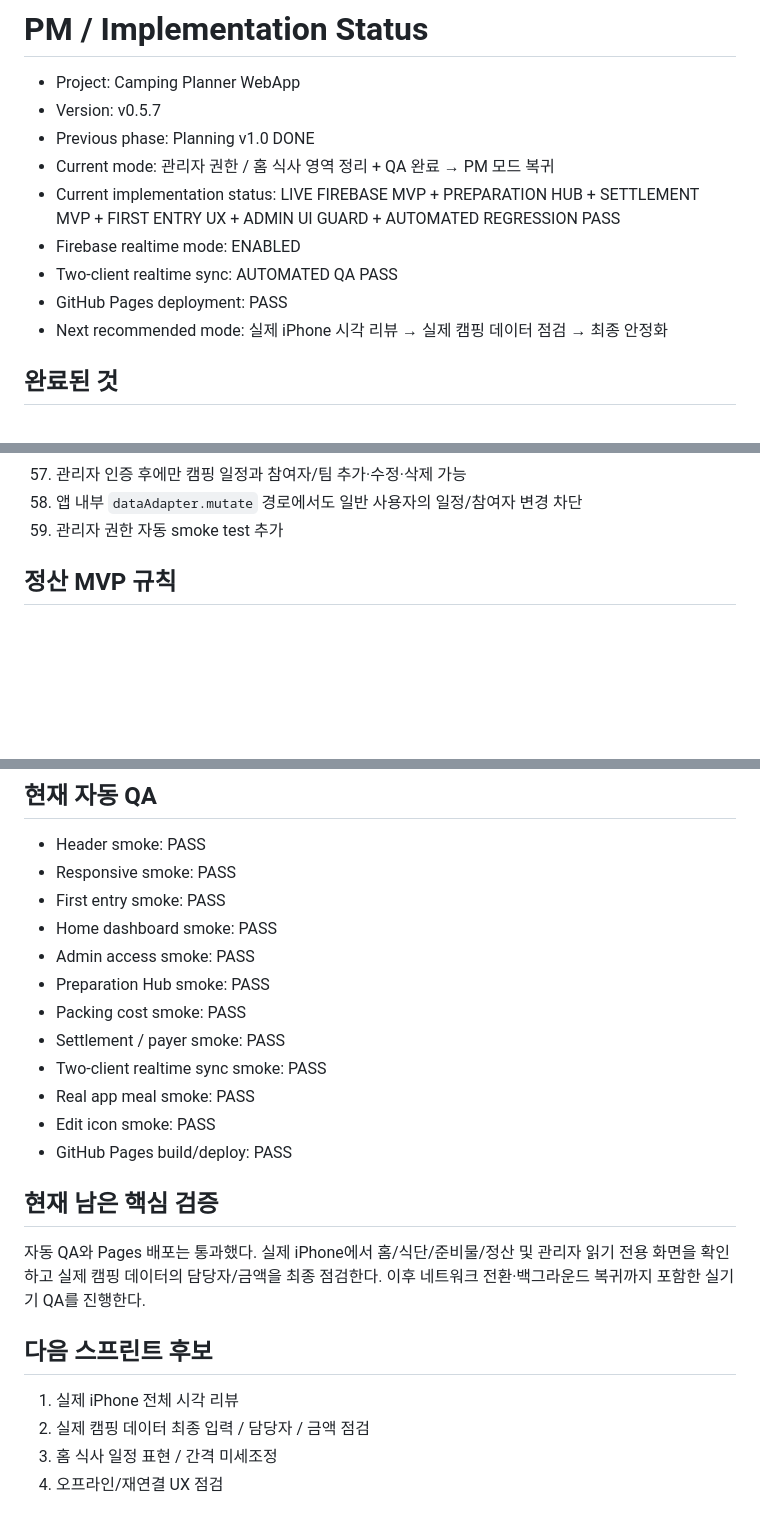
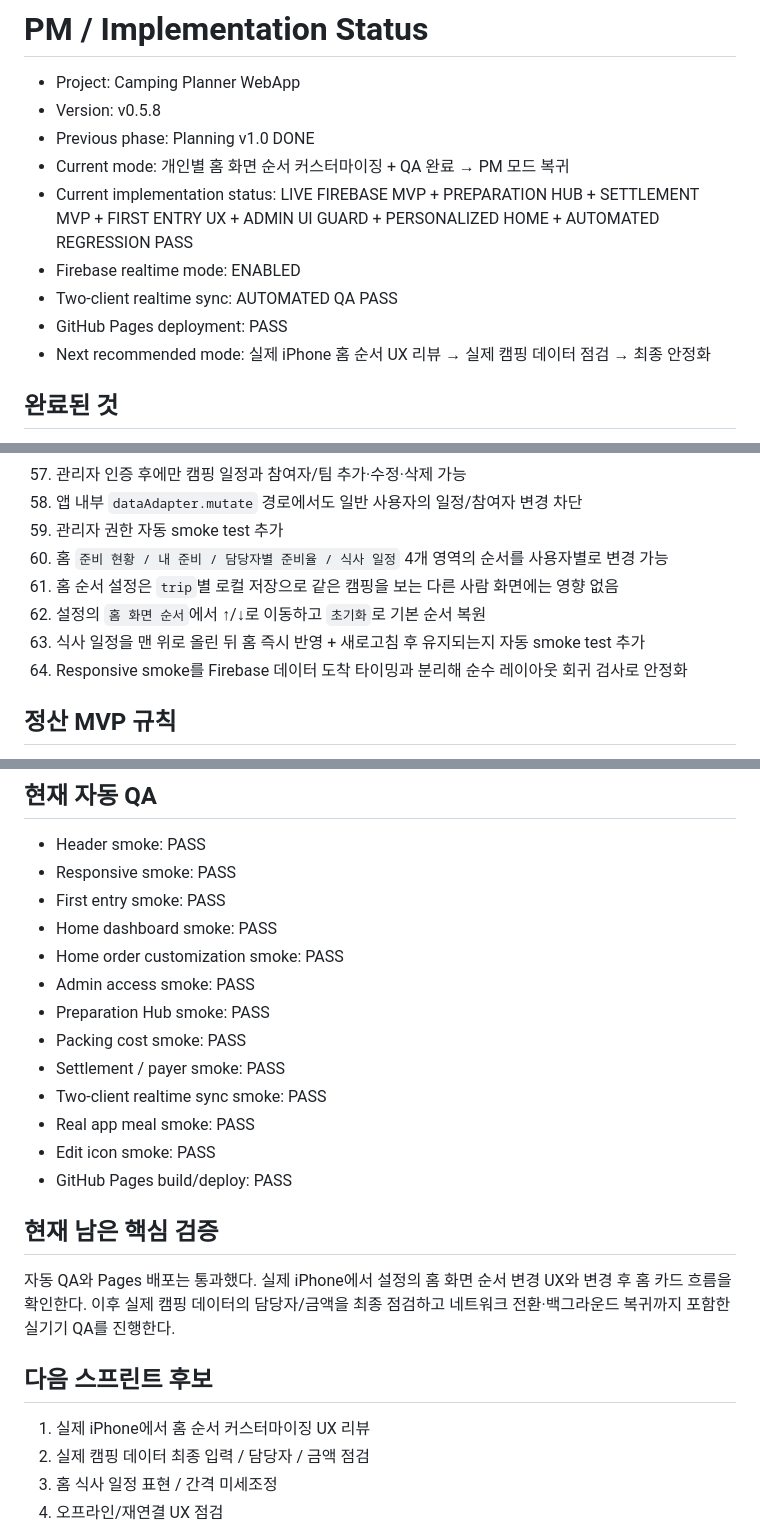
Before and after one commit to ureka01-creator/camping-planner, a Markdown page: IMPLEMENTATION_STATUS.md, 3 parts joined by grey strips. GitHub-like rendering; blank space fills up the shorter version.

Commit message:
Document personalized home ordering

```diff
--- a/IMPLEMENTATION_STATUS.md
+++ b/IMPLEMENTATION_STATUS.md
@@ -1,14 +1,14 @@
 # PM / Implementation Status
 
 - Project: Camping Planner WebApp
-- Version: v0.5.7
+- Version: v0.5.8
 - Previous phase: Planning v1.0 DONE
-- Current mode: 관리자 권한 / 홈 식사 영역 정리 + QA 완료 → PM 모드 복귀
-- Current implementation status: LIVE FIREBASE MVP + PREPARATION HUB + SETTLEMENT MVP + FIRST ENTRY UX + ADMIN UI GUARD + AUTOMATED REGRESSION PASS
+- Current mode: 개인별 홈 화면 순서 커스터마이징 + QA 완료 → PM 모드 복귀
+- Current implementation status: LIVE FIREBASE MVP + PREPARATION HUB + SETTLEMENT MVP + FIRST ENTRY UX + ADMIN UI GUARD + PERSONALIZED HOME + AUTOMATED REGRESSION PASS
 - Firebase realtime mode: ENABLED
 - Two-client realtime sync: AUTOMATED QA PASS
 - GitHub Pages deployment: PASS
-- Next recommended mode: 실제 iPhone 시각 리뷰 → 실제 캠핑 데이터 점검 → 최종 안정화
+- Next recommended mode: 실제 iPhone 홈 순서 UX 리뷰 → 실제 캠핑 데이터 점검 → 최종 안정화
 
 ## 완료된 것
 1. 모바일 앱 셸 / 하단 4탭
@@ -70,6 +70,11 @@
 57. 관리자 인증 후에만 캠핑 일정과 참여자/팀 추가·수정·삭제 가능
 58. 앱 내부 `dataAdapter.mutate` 경로에서도 일반 사용자의 일정/참여자 변경 차단
 59. 관리자 권한 자동 smoke test 추가
+60. 홈 `준비 현황 / 내 준비 / 담당자별 준비율 / 식사 일정` 4개 영역의 순서를 사용자별로 변경 가능
+61. 홈 순서 설정은 `trip`별 로컬 저장으로 같은 캠핑을 보는 다른 사람 화면에는 영향 없음
+62. 설정의 `홈 화면 순서`에서 ↑/↓로 이동하고 `초기화`로 기본 순서 복원
+63. 식사 일정을 맨 위로 올린 뒤 홈 즉시 반영 + 새로고침 후 유지되는지 자동 smoke test 추가
+64. Responsive smoke를 Firebase 데이터 도착 타이밍과 분리해 순수 레이아웃 회귀 검사로 안정화
 
 ## 정산 MVP 규칙
 - 준비물/식단 준비항목의 `결제자`는 입력 부담을 줄이기 위해 기본적으로 `담당자`를 자동으로 따라간다.
@@ -106,6 +112,7 @@
 - Responsive smoke: PASS
 - First entry smoke: PASS
 - Home dashboard smoke: PASS
+- Home order customization smoke: PASS
 - Admin access smoke: PASS
 - Preparation Hub smoke: PASS
 - Packing cost smoke: PASS
@@ -116,10 +123,10 @@
 - GitHub Pages build/deploy: PASS
 
 ## 현재 남은 핵심 검증
-자동 QA와 Pages 배포는 통과했다. 실제 iPhone에서 홈/식단/준비물/정산 및 관리자 읽기 전용 화면을 확인하고 실제 캠핑 데이터의 담당자/금액을 최종 점검한다. 이후 네트워크 전환·백그라운드 복귀까지 포함한 실기기 QA를 진행한다.
+자동 QA와 Pages 배포는 통과했다. 실제 iPhone에서 설정의 홈 화면 순서 변경 UX와 변경 후 홈 카드 흐름을 확인한다. 이후 실제 캠핑 데이터의 담당자/금액을 최종 점검하고 네트워크 전환·백그라운드 복귀까지 포함한 실기기 QA를 진행한다.
 
 ## 다음 스프린트 후보
-1. 실제 iPhone 전체 시각 리뷰
+1. 실제 iPhone에서 홈 순서 커스터마이징 UX 리뷰
 2. 실제 캠핑 데이터 최종 입력 / 담당자 / 금액 점검
 3. 홈 식사 일정 표현 / 간격 미세조정
 4. 오프라인/재연결 UX 점검
```
Also changed, not shown: other parts of IMPLEMENTATION_STATUS.md (+2 -1 lines).
